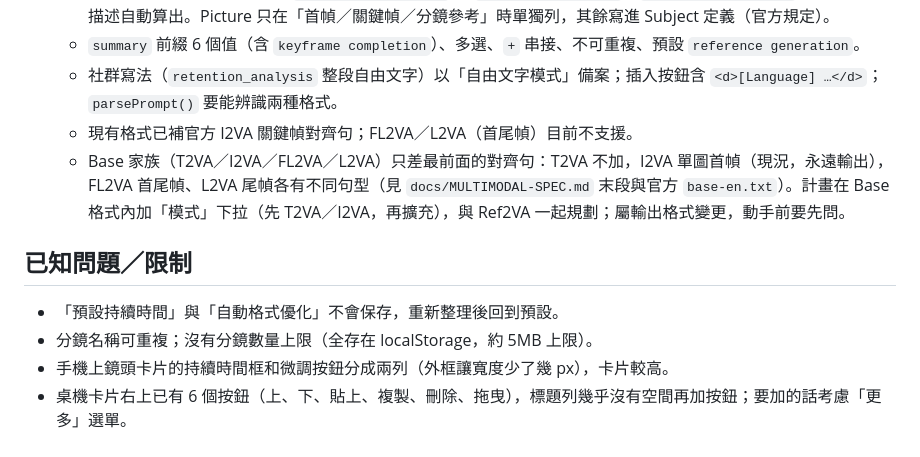
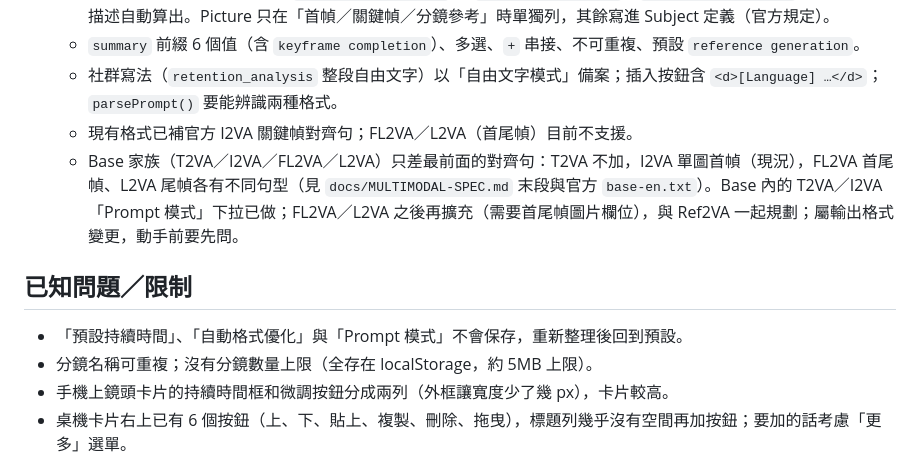
Before and after one commit to Blex01000001/Multi-Shot-Prompt-Generator, a Markdown page: docs/TODO.md, the part around the change. Rendered like a GitHub page.

```diff
--- a/docs/TODO.md
+++ b/docs/TODO.md
@@ -14,11 +14,11 @@
    - `summary` 前綴 6 個值（含 `keyframe completion`）、多選、` + ` 串接、不可重複、預設 `reference generation`。
    - 社群寫法（`retention_analysis` 整段自由文字）以「自由文字模式」備案；插入按鈕含 `<d>[Language] …</d>`；`parsePrompt()` 要能辨識兩種格式。
    - 現有格式已補官方 I2VA 關鍵幀對齊句；FL2VA／L2VA（首尾幀）目前不支援。
-   - Base 家族（T2VA／I2VA／FL2VA／L2VA）只差最前面的對齊句：T2VA 不加，I2VA 單圖首幀（現況，永遠輸出），FL2VA 首尾幀、L2VA 尾幀各有不同句型（見 `docs/MULTIMODAL-SPEC.md` 末段與官方 `base-en.txt`）。計畫在 Base 格式內加「模式」下拉（先 T2VA／I2VA，再擴充），與 Ref2VA 一起規劃；屬輸出格式變更，動手前要先問。
+   - Base 家族（T2VA／I2VA／FL2VA／L2VA）只差最前面的對齊句：T2VA 不加，I2VA 單圖首幀（現況），FL2VA 首尾幀、L2VA 尾幀各有不同句型（見 `docs/MULTIMODAL-SPEC.md` 末段與官方 `base-en.txt`）。Base 內的 T2VA／I2VA「Prompt 模式」下拉已做；FL2VA／L2VA 之後再擴充（需要首尾幀圖片欄位），與 Ref2VA 一起規劃；屬輸出格式變更，動手前要先問。
 
 ## 已知問題／限制
 
-- 「預設持續時間」與「自動格式優化」不會保存，重新整理後回到預設。
+- 「預設持續時間」、「自動格式優化」與「Prompt 模式」不會保存，重新整理後回到預設。
 - 分鏡名稱可重複；沒有分鏡數量上限（全存在 localStorage，約 5MB 上限）。
 - 手機上鏡頭卡片的持續時間框和微調按鈕分成兩列（外框讓寬度少了幾 px），卡片較高。
 - 桌機卡片右上已有 6 個按鈕（上、下、貼上、複製、刪除、拖曳），標題列幾乎沒有空間再加按鈕；要加的話考慮「更多」選單。
```
Also changed, not shown: README.md (+1 -0 lines), docs/FORMAT.md (+1 -1 lines), docs/screenshot.png, 7 other files.
